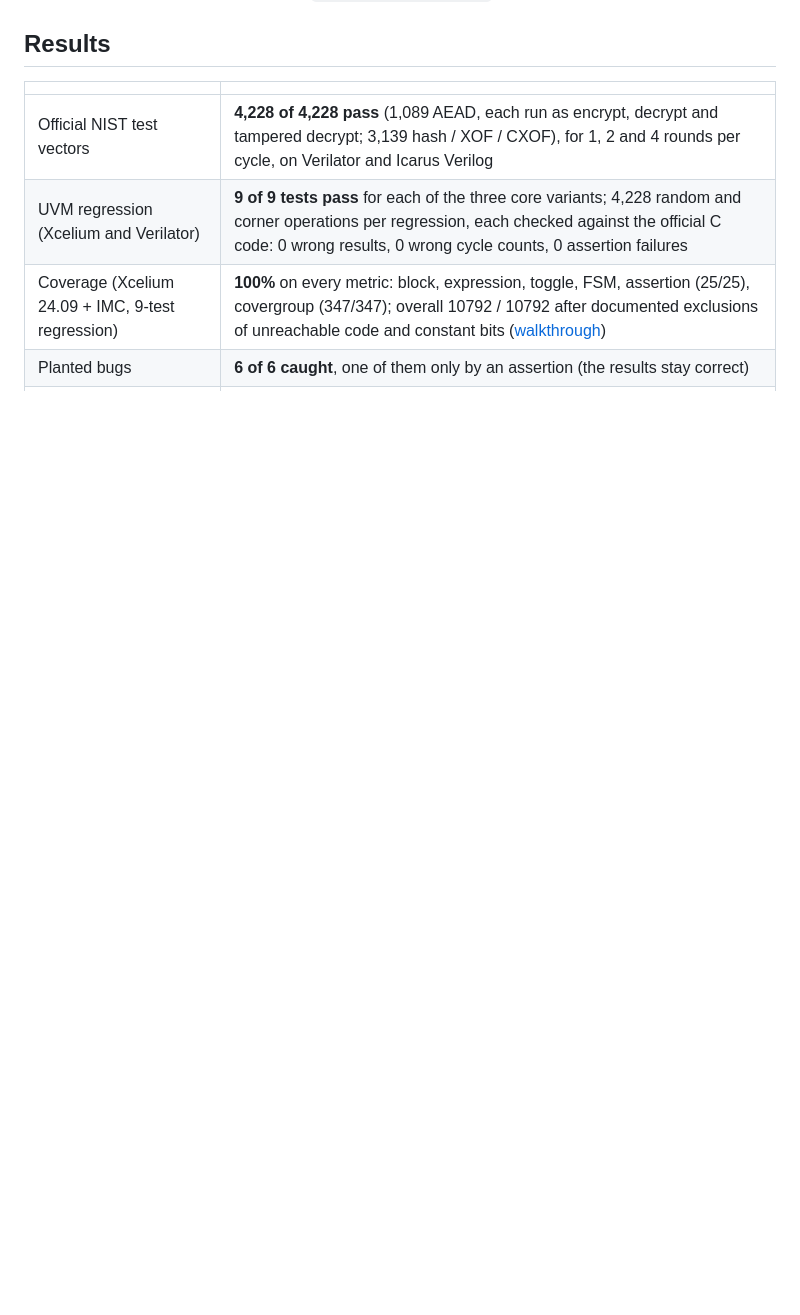
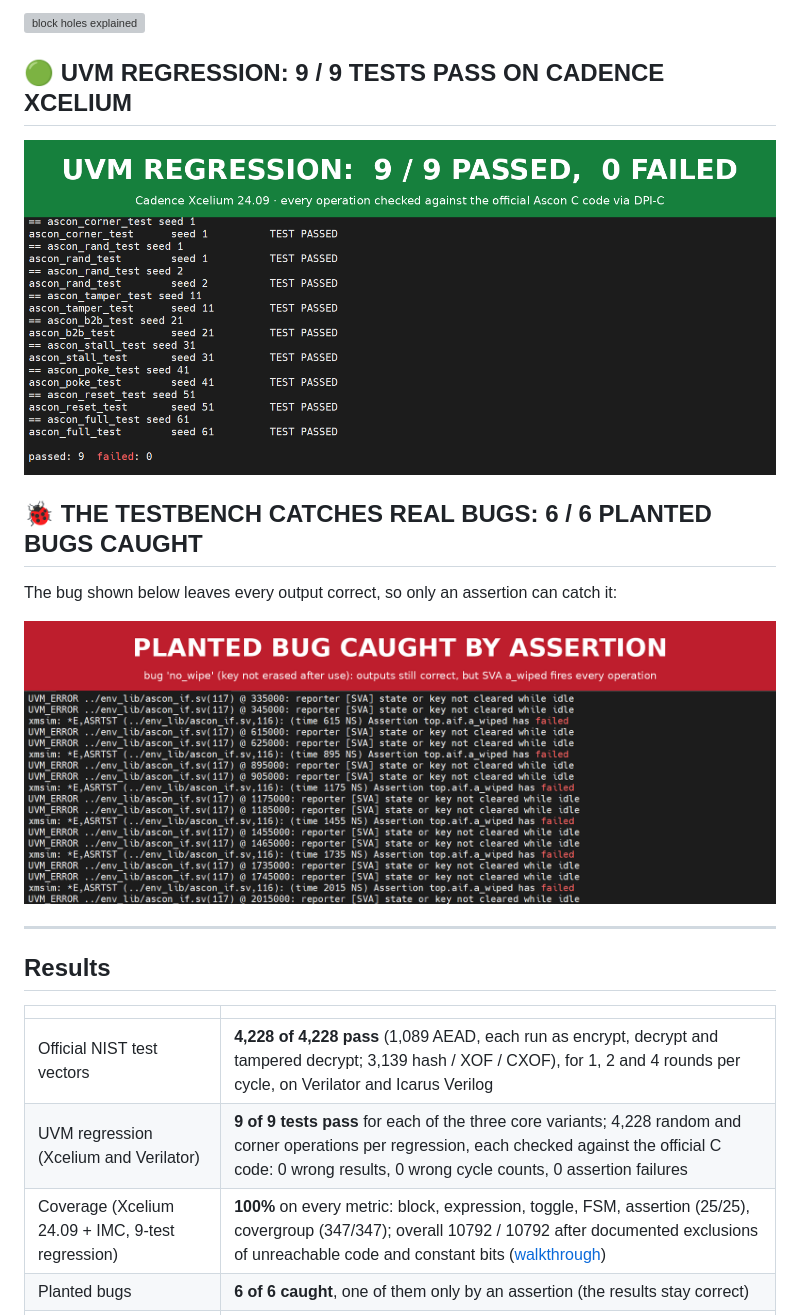
Before and after one commit to higgboson/ASCON-HW, a Markdown page: README.md, the part around one of its changes. Rendered like a GitHub page; pictures changed too: docs/img/bug_caught_by_sva.png (added), docs/img/regression_9_of_9.png (added); blank space fills up the shorter version; grey boxes are pictures that could not be loaded.

Commit message:
README: add verification sign-off section with coverage, regression and bug-catch screenshots

```diff
--- a/README.md
+++ b/README.md
@@ -14,3 +46,16 @@ New to Ascon or to this code? Start with [`docs/learning_guide.md`](docs/learnin
+![block holes explained](docs/coverage/02_block_holes_explained.png)
+
+## 🟢 UVM REGRESSION: 9 / 9 TESTS PASS ON CADENCE XCELIUM
+
+![Xcelium regression: 9 of 9 tests passed, 0 failed](docs/img/regression_9_of_9.png)
+
+## 🐞 THE TESTBENCH CATCHES REAL BUGS: 6 / 6 PLANTED BUGS CAUGHT
+
+The bug shown below leaves every output correct, so only an assertion can catch it:
+
+![Planted bug no_wipe caught by SVA a_wiped](docs/img/bug_caught_by_sva.png)
+
+---
 
 ## Results
 
```
Also changed, not shown: other parts of README.md (+32 -0 lines), docs/img/coverage_before_after.png (added).
